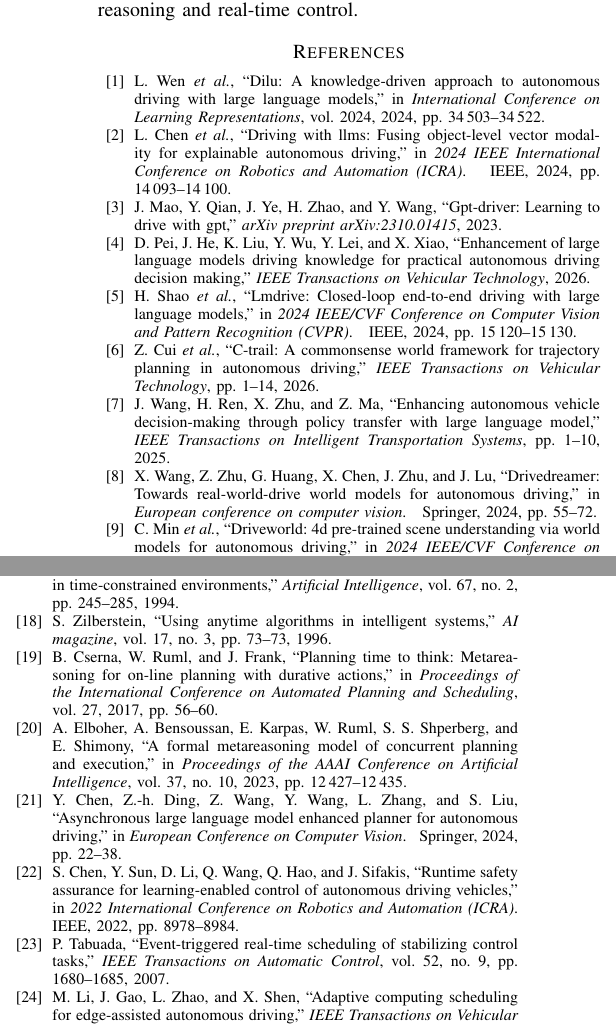
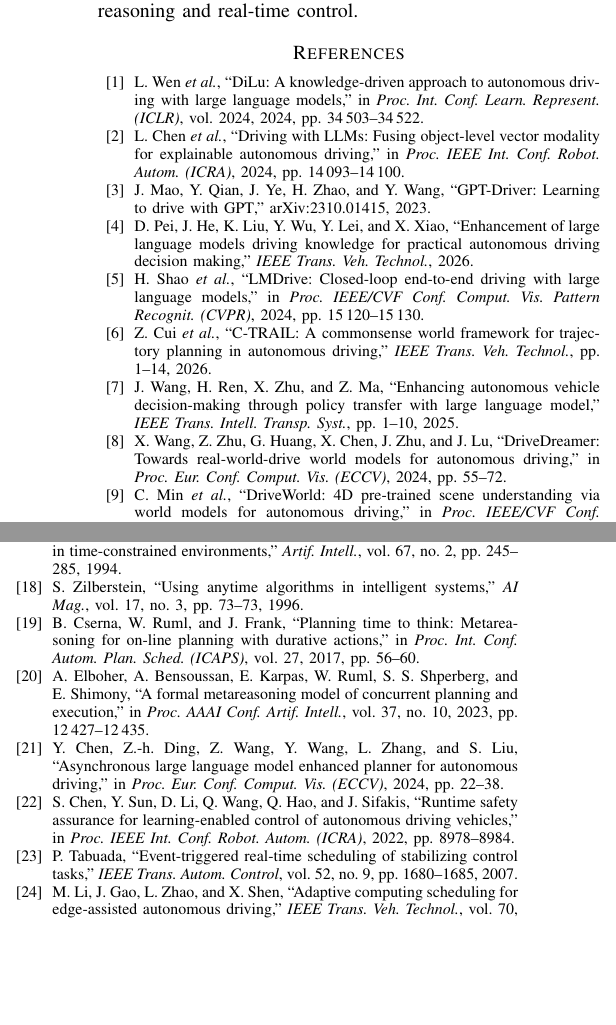
Before and after one commit to Kevin-Leey/lee-kevin, a LaTeX paper (paper/main.tex, which reads paper/references.bib): two parts of the columns of page 10 of 10, joined at a grey line, cut so that both start at the same text, the shorter picture padded with empty space. Compiled offline with pdfLaTeX; a missing font is replaced by an installed copy or a similar font; a LaTeX package or settings file that is missing is left out.

Commit message:
Stabilize IEEE reference abbreviations

```diff
--- a/paper/main.tex
+++ b/paper/main.tex
@@ -29,7 +29,13 @@
 \title{RGD-Driver: Release-Aware Gated Deliberation for Large Language Models in Closed-Loop Autonomous Driving}
 
 \author{Liyi Xie, Chuyue Zeng, Zhonghui Yang, Bao Zhao, Jianwei Chen,\\
-Shuang Huang, Xuan Li, and Fang Deng,~\IEEEmembership{Fellow,~IEEE}}
+Shuang Huang, Xuan Li, and Fang Deng,~\IEEEmembership{Fellow,~IEEE}%
+\thanks{Liyi Xie, Chuyue Zeng, Zhonghui Yang, Bao Zhao, Jianwei Chen,
+Shuang Huang, and Xuan Li are with the Faculty of Marine Science and
+Technology, Beijing Institute of Technology, Zhuhai 519000, China
+(e-mail: 3220252962@bit.edu.cn, 3220252976@bit.edu.cn, 3120252122@bit.edu.cn, baozhao@bit.edu.cn, chenjianwei@bit.edu.cn, huangshuang@bit.edu.cn, lixuan@bitzh.edu.cn).}%
+\thanks{Fang Deng is with the School of AI, Beijing Institute of Technology,
+Beijing, China (e-mail: dengfang@bit.edu.cn).}}
 
 \markboth{IEEE Transactions on Vehicular Technology}%
 {Xie \MakeLowercase{\textit{et al.}}: RGD-Driver}
--- a/paper/references.bib
+++ b/paper/references.bib
@@ -1,27 +1,27 @@
+% Venue fields below use IEEEtran's canonical abbreviations so BibTeX reruns
+% preserve the submitted IEEE reference presentation.
 @inproceedings{wen2024dilu,
-  title={Dilu: A knowledge-driven approach to autonomous driving with large language models},
+  title={{DiLu}: A knowledge-driven approach to autonomous driving with large language models},
   author={Wen, Licheng and Fu, Daocheng and Li, Xin and Cai, Xinyu and Ma, Tao and Cai, Pinlong and Dou, Min and Shi, Botian and He, Liang and Qiao, Yu},
-  booktitle={International Conference on Learning Representations},
+  booktitle={Proc. Int. Conf. Learn. Represent. (ICLR)},
   volume={2024},
   pages={34503--34522},
   year={2024}
 }
 
 @inproceedings{shao2024lmdrive,
-  title={Lmdrive: Closed-loop end-to-end driving with large language models},
+  title={{LMDrive}: Closed-loop end-to-end driving with large language models},
   author={Shao, Hao and Hu, Yuxuan and Wang, Letian and Song, Guanglu and Waslander, Steven L and Liu, Yu and Li, Hongsheng},
-  booktitle={2024 IEEE/CVF Conference on Computer Vision and Pattern Recognition (CVPR)},
+  booktitle={Proc. IEEE/CVF Conf. Comput. Vis. Pattern Recognit. (CVPR)},
   pages={15120--15130},
-  year={2024},
-  organization={IEEE}
+  year={2024}
 }
 
 @inproceedings{chen2024drivingllms,
-  title={Driving with llms: Fusing object-level vector modality for explainable autonomous driving},
+  title={Driving with {LLMs}: Fusing object-level vector modality for explainable autonomous driving},
   author={Chen, Long and Sinavski, Oleg and H{\"u}nermann, Jan and Karnsund, Alice and Willmott, Andrew James and Birch, Danny and Maund, Daniel and Shotton, Jamie},
-  booktitle={2024 IEEE International Conference on Robotics and Automation (ICRA)},
+  booktitle={Proc. IEEE Int. Conf. Robot. Autom. (ICRA)},
   pages={14093--14100},
-  year={2024},
-  organization={IEEE}
+  year={2024}
 }
 
@@ -30,2 +29,2 @@
+  title={{GPT-Driver}: Learning to drive with {GPT}},
   author={Mao, Jiageng and Qian, Yuxi and Ye, Junjie and Zhao, Hang and Wang, Yue},
-  journal={arXiv preprint arXiv:2310.01415},
@@ -41,17 +42,17 @@
-  organization={IEEE}
+  year={2025}
 }
 
 @article{tvtDrivingKnowledge2026,
   title={Enhancement of Large Language Models Driving Knowledge for Practical Autonomous Driving Decision Making},
   author={Pei, Dashuai and He, Jianhua and Liu, Kezhong and Wu, Yiwen and Lei, Yaxiong and Xiao, Xuedou},
-  journal={IEEE Transactions on Vehicular Technology},
+  journal={IEEE Trans. Veh. Technol.},
   year={2026},
   publisher={IEEE}
 }
 
 @ARTICLE{tvtVLNavigationCAV2025,
   author={Hu, Yaqi and Ou, Dongyuan and Huang, Jinglin and Wu, Maoqiang and Hao, Min and Yu, Rong},
-  journal={IEEE Transactions on Vehicular Technology},
+  journal={IEEE Trans. Veh. Technol.},
   title={Integrating Vision and Language Foundation Models for Enhanced Navigation and Decision-Making in Connected Autonomous Vehicles},
   year={2025},
   volume={74},
@@ -64,7 +65,7 @@
 % Final volume and issue were not assigned at verification time.
 @ARTICLE{titsPolicyTransfer2025,
   author={Wang, Jinzhu and Ren, Hongze and Zhu, Xichan and Ma, Zhixiong},
-  journal={IEEE Transactions on Intelligent Transportation Systems},
+  journal={IEEE Trans. Intell. Transp. Syst.},
   title={Enhancing Autonomous Vehicle Decision-Making Through Policy Transfer With Large Language Model},
   year={2025},
   volume={},
@@ -75,8 +76,8 @@
 
 @ARTICLE{tvtCtrail2026,
   author={Cui, Zhihong and Tang, Haoran and Li, Tianyi and Li, Yushuai and Guan, Peiyuan and Taherkordi, Amir and Skeie, Tor},
-  journal={IEEE Transactions on Vehicular Technology},
-  title={C-TRAIL: A Commonsense World Framework for Trajectory Planning in Autonomous Driving},
+  journal={IEEE Trans. Veh. Technol.},
+  title={{C-TRAIL}: A Commonsense World Framework for Trajectory Planning in Autonomous Driving},
   year={2026},
   volume={},
   number={},
@@ -85,38 +86,34 @@
   doi={10.1109/TVT.2026.3682668}}
 
 @inproceedings{wang2024drivedreamer,
-  title={Drivedreamer: Towards real-world-drive world models for autonomous driving},
+  title={{DriveDreamer}: Towards real-world-drive world models for autonomous driving},
   author={Wang, Xiaofeng and Zhu, Zheng and Huang, Guan and Chen, Xinze and Zhu, Jiagang and Lu, Jiwen},
-  booktitle={European conference on computer vision},
+  booktitle={Proc. Eur. Conf. Comput. Vis. (ECCV)},
   pages={55--72},
-  year={2024},
-  organization={Springer}
+  year={2024}
 }
 
 @inproceedings{min2024driveworld,
-  title={Driveworld: 4d pre-trained scene understanding via world models for autonomous driving},
+  title={{DriveWorld}: {4D} pre-trained scene understanding via world models for autonomous driving},
   author={Min, Chen and Zhao, Dawei and Xiao, Liang and Zhao, Jian and Xu, Xinli and Zhu, Zheng and Jin, Lei and Li, Jianshu and Guo, Yulan and Xing, Junliang and others},
-  booktitle={2024 IEEE/CVF Conference on Computer Vision and Pattern Recognition (CVPR)},
+  booktitle={Proc. IEEE/CVF Conf. Comput. Vis. Pattern Recognit. (CVPR)},
   pages={15522--15533},
-  year={2024},
-  organization={IEEE}
+  year={2024}
 }
 
 @inproceedings{zheng2024genad,
-  title={Genad: Generative end-to-end autonomous driving},
+  title={{GenAD}: Generative end-to-end autonomous driving},
   author={Zheng, Wenzhao and Song, Ruiqi and Guo, Xianda and Zhang, Chenming and Chen, Long},
-  booktitle={European Conference on Computer Vision},
+  booktitle={Proc. Eur. Conf. Comput. Vis. (ECCV)},
   pages={87--104},
-  year={2024},
-  organization={Springer}
+  year={2024}
 }
 
 @inproceedings{liao2025diffusiondrive,
-  title={Diffusiondrive: Truncated diffusion model for end-to-end autonomous driving},
+  title={{DiffusionDrive}: Truncated diffusion model for end-to-end autonomous driving},
   author={Liao, Bencheng and Chen, Shaoyu and Yin, Haoran and Jiang, Bo and Wang, Cheng and Yan, Sixu and Zhang, Xinbang and Li, Xiangyu and Zhang, Ying and Zhang, Qian and others},
-  booktitle={2025 IEEE/CVF Conference on Computer Vision and Pattern Recognition (CVPR)},
+  booktitle={Proc. IEEE/CVF Conf. Comput. Vis. Pattern Recognit. (CVPR)},
   pages={12037--12047},
-  year={2025},
-  organization={IEEE}
+  year={2025}
 }
 
@@ -130,18 +129,16 @@
 @inproceedings{chen2024asyncdriver,
   title={Asynchronous large language model enhanced planner for autonomous driving},
   author={Chen, Yuan and Ding, Zi-han and Wang, Ziqin and Wang, Yan and Zhang, Lijun and Liu, Si},
-  booktitle={European Conference on Computer Vision},
+  booktitle={Proc. Eur. Conf. Comput. Vis. (ECCV)},
   pages={22--38},
-  year={2024},
-  organization={Springer}
+  year={2024}
 }
 
 @inproceedings{zhang2025adadrive,
-  title={Adadrive: Self-adaptive slow-fast system for language-grounded autonomous driving},
+  title={{AdaDrive}: Self-adaptive slow-fast system for language-grounded autonomous driving},
   author={Zhang, Ruifei and Xie, Junlin and Zhang, Wei and Chen, Weikai and Tan, Xiao and Wan, Xiang and Li, Guanbin},
-  booktitle={2025 IEEE/CVF International Conference on Computer Vision (ICCV)},
+  booktitle={Proc. IEEE/CVF Int. Conf. Comput. Vis. (ICCV)},
   pages={5112--5121},
-  year={2025},
-  organization={IEEE}
+  year={2025}
 }
 
@@ -150 +146,2 @@
+  title={{FASIONAD}: Fast and slow fusion thinking systems for human-like autonomous driving with adaptive feedback},
   author={Qian, Kangan and Ma, Zhikun and He, Yangfan and Luo, Ziang and Shi, Tianyu and Zhu, Tianze and Li, Jiayin and Wang, Jianhui and Chen, Ziyu and He, Xiao and others},
@@ -161,7 +162,7 @@
 
 @ARTICLE{li2021edgecomputing,
   author={Li, Mushu and Gao, Jie and Zhao, Lian and Shen, Xuemin},
-  journal={IEEE Transactions on Vehicular Technology},
+  journal={IEEE Trans. Veh. Technol.},
   title={Adaptive Computing Scheduling for Edge-Assisted Autonomous Driving},
   year={2021},
   volume={70},
@@ -173,10 +174,9 @@
 @inproceedings{chen2022simplexdrive,
   title={Runtime safety assurance for learning-enabled control of autonomous driving vehicles},
   author={Chen, Shengduo and Sun, Yaowei and Li, Dachuan and Wang, Qiang and Hao, Qi and Sifakis, Joseph},
-  booktitle={2022 International Conference on Robotics and Automation (ICRA)},
+  booktitle={Proc. IEEE Int. Conf. Robot. Autom. (ICRA)},
   pages={8978--8984},
-  year={2022},
-  organization={IEEE}
+  year={2022}
 }
 
 @article{russell1991metareasoning,
@@ -204,7 +204,7 @@
 @inproceedings{cserna2017planning,
   title={Planning time to think: Metareasoning for on-line planning with durative actions},
   author={Cserna, Bence and Ruml, Wheeler and Frank, Jeremy},
-  booktitle={Proceedings of the International Conference on Automated Planning and Scheduling},
+  booktitle={Proc. Int. Conf. Autom. Plan. Sched. (ICAPS)},
   volume={27},
   pages={56--60},
   year={2017}
@@ -213,7 +213,7 @@
 @inproceedings{elboher2023concurrent,
   title={A formal metareasoning model of concurrent planning and execution},
   author={Elboher, Amihay and Bensoussan, Ava and Karpas, Erez and Ruml, Wheeler and Shperberg, Shahaf S and Shimony, Eyal},
-  booktitle={Proceedings of the AAAI Conference on Artificial Intelligence},
+  booktitle={Proc. AAAI Conf. Artif. Intell.},
   volume={37},
   number={10},
   pages={12427--12435},
@@ -250,8 +250,8 @@
 
 @ARTICLE{li2023metadrive,
   author={Li, Quanyi and Peng, Zhenghao and Feng, Lan and Zhang, Qihang and Xue, Zhenghai and Zhou, Bolei},
-  journal={IEEE Transactions on Pattern Analysis and Machine Intelligence},
-  title={MetaDrive: Composing Diverse Driving Scenarios for Generalizable Reinforcement Learning},
+  journal={IEEE Trans. Pattern Anal. Mach. Intell.},
+  title={{MetaDrive}: Composing Diverse Driving Scenarios for Generalizable Reinforcement Learning},
   year={2023},
   volume={45},
   number={3},
@@ -268,7 +270,7 @@
 
 @ARTICLE{tabuada2007event,
   author={Tabuada, Paulo},
-  journal={IEEE Transactions on Automatic Control},
+  journal={IEEE Trans. Autom. Control},
   title={Event-Triggered Real-Time Scheduling of Stabilizing Control Tasks},
   year={2007},
   volume={52},
@@ -280,7 +282,7 @@
 @article{zilberstein1996anytime,
   title={Using anytime algorithms in intelligent systems},
   author={Zilberstein, Shlomo},
-  journal={AI magazine},
+  journal={AI Mag.},
   volume={17},
   number={3},
   pages={73--73},
@@ -289,8 +291,8 @@
 
 @ARTICLE{xin2026netroller,
   author={Xin, Ren and Liu, Hongji and Mei, Xiaodong and Liu, Wenru and Ye, Maosheng and Chen, Zhili and Ma, Jun},
-  journal={IEEE Transactions on Vehicular Technology},
-  title={NetRoller: Interfacing General and Specialized Models for End-to-End Autonomous Driving},
+  journal={IEEE Trans. Veh. Technol.},
+  title={{NetRoller}: Interfacing General and Specialized Models for End-to-End Autonomous Driving},
   year={2026},
   volume={75},
   number={5},
```
Also changed, not shown: docs/FINAL_MANUSCRIPT_AUDIT_2026-08-19.md (+89 -13 lines), paper/main.bbl, paper/main.pdf, paper/references.bib (48 more changed lines).
